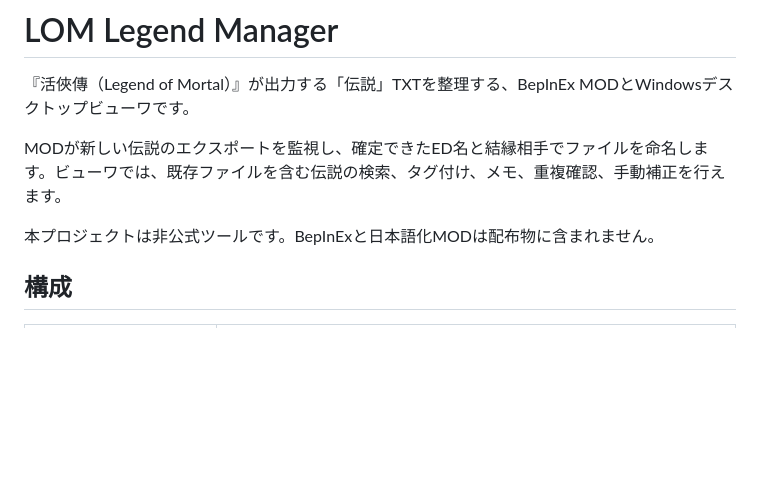
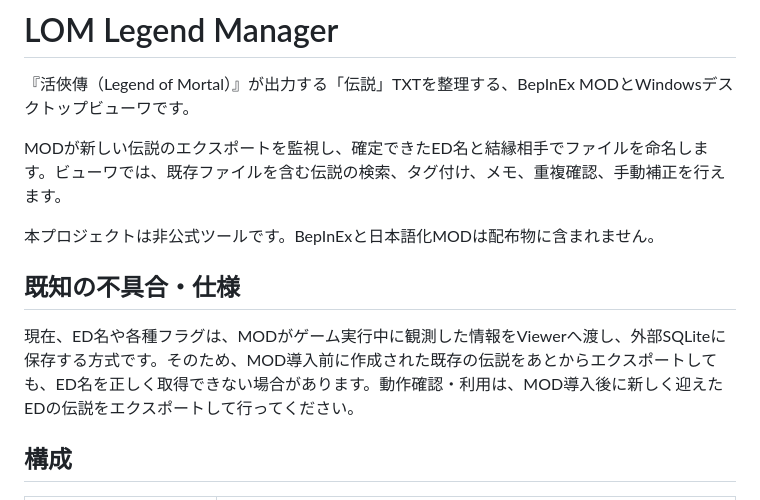
Before and after one commit to FSM2000km/LOM-Legend-Manager, a Markdown page: README.md, the part around the change. GitHub-like rendering; blank space fills up the shorter version.

Commit message:
Document existing legend limitation

```diff
--- a/README.md
+++ b/README.md
@@ -5,6 +5,10 @@
 MODが新しい伝説のエクスポートを監視し、確定できたED名と結縁相手でファイルを命名します。ビューワでは、既存ファイルを含む伝説の検索、タグ付け、メモ、重複確認、手動補正を行えます。
 
 本プロジェクトは非公式ツールです。BepInExと日本語化MODは配布物に含まれません。
+
+## 既知の不具合・仕様
+
+現在、ED名や各種フラグは、MODがゲーム実行中に観測した情報をViewerへ渡し、外部SQLiteに保存する方式です。そのため、MOD導入前に作成された既存の伝説をあとからエクスポートしても、ED名を正しく取得できない場合があります。動作確認・利用は、MOD導入後に新しく迎えたEDの伝説をエクスポートして行ってください。
 
 ## 構成
 
```
